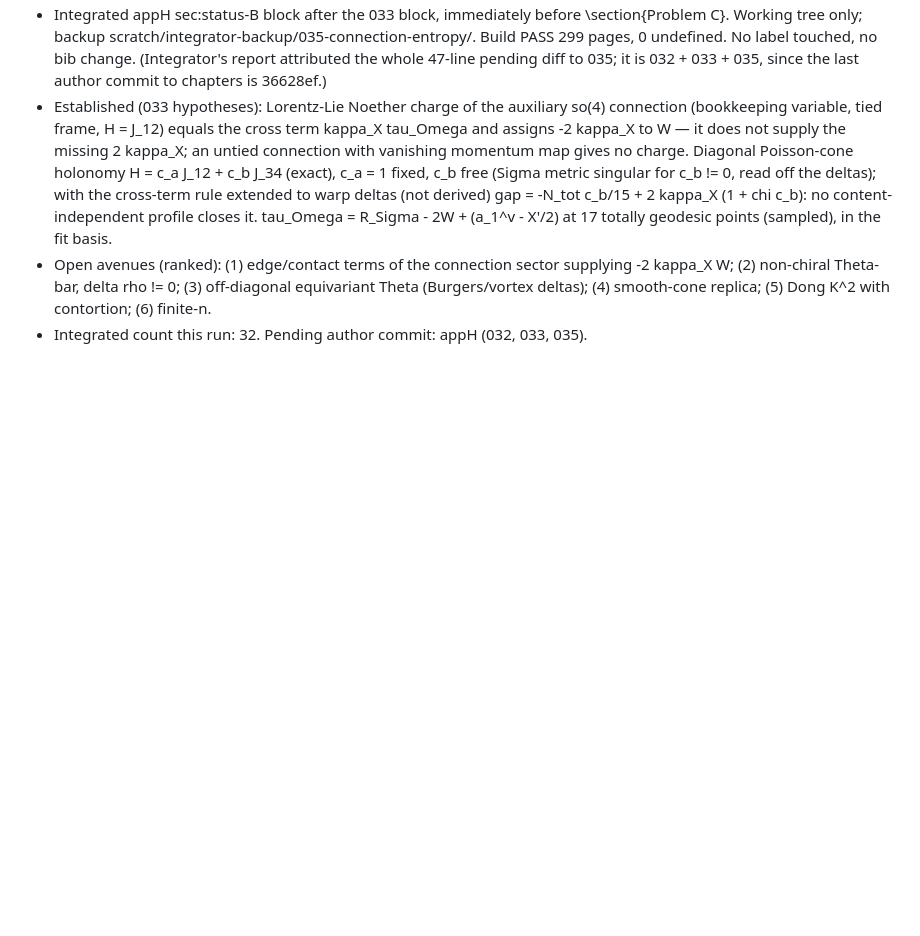
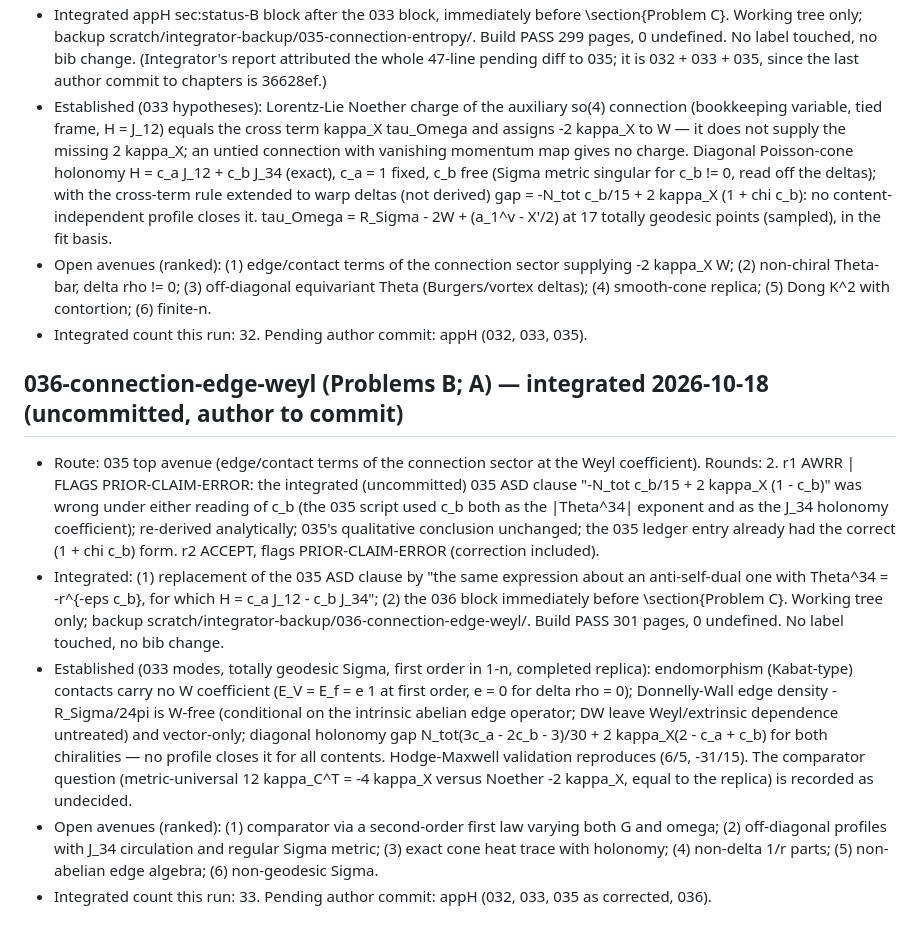
Before and after one commit to ic4lights/namcg-lab, a Markdown page: reports/ledger.md, the part around the change. GitHub-like rendering; blank space fills up the shorter version.

Commit message:
Ledger: 036 integrated incl. 035 ASD correction (uncommitted manuscript change)
Co-Authored-By: Claude Opus 5.5 <noreply@anthropic.com>

```diff
--- a/reports/ledger.md
+++ b/reports/ledger.md
@@ -261,3 +261,10 @@
 - Established (033 hypotheses): Lorentz-Lie Noether charge of the auxiliary so(4) connection (bookkeeping variable, tied frame, H = J_12) equals the cross term kappa_X tau_Omega and assigns -2 kappa_X to W — it does not supply the missing 2 kappa_X; an untied connection with vanishing momentum map gives no charge. Diagonal Poisson-cone holonomy H = c_a J_12 + c_b J_34 (exact), c_a = 1 fixed, c_b free (Sigma metric singular for c_b != 0, read off the deltas); with the cross-term rule extended to warp deltas (not derived) gap = -N_tot c_b/15 + 2 kappa_X (1 + chi c_b): no content-independent profile closes it. tau_Omega = R_Sigma - 2W + (a_1^v - X'/2) at 17 totally geodesic points (sampled), in the fit basis.
 - Open avenues (ranked): (1) edge/contact terms of the connection sector supplying -2 kappa_X W; (2) non-chiral Theta-bar, delta rho != 0; (3) off-diagonal equivariant Theta (Burgers/vortex deltas); (4) smooth-cone replica; (5) Dong K^2 with contortion; (6) finite-n.
 - Integrated count this run: 32. Pending author commit: appH (032, 033, 035).
+
+## 036-connection-edge-weyl (Problems B; A) — integrated 2026-10-18 (uncommitted, author to commit)
+- Route: 035 top avenue (edge/contact terms of the connection sector at the Weyl coefficient). Rounds: 2. r1 AWRR | FLAGS PRIOR-CLAIM-ERROR: the integrated (uncommitted) 035 ASD clause "-N_tot c_b/15 + 2 kappa_X (1 - c_b)" was wrong under either reading of c_b (the 035 script used c_b both as the |Theta^34| exponent and as the J_34 holonomy coefficient); re-derived analytically; 035's qualitative conclusion unchanged; the 035 ledger entry already had the correct (1 + chi c_b) form. r2 ACCEPT, flags PRIOR-CLAIM-ERROR (correction included).
+- Integrated: (1) replacement of the 035 ASD clause by "the same expression about an anti-self-dual one with Theta^34 = -r^{-eps c_b}, for which H = c_a J_12 - c_b J_34"; (2) the 036 block immediately before \section{Problem C}. Working tree only; backup scratch/integrator-backup/036-connection-edge-weyl/. Build PASS 301 pages, 0 undefined. No label touched, no bib change.
+- Established (033 modes, totally geodesic Sigma, first order in 1-n, completed replica): endomorphism (Kabat-type) contacts carry no W coefficient (E_V = E_f = e 1 at first order, e = 0 for delta rho = 0); Donnelly-Wall edge density -R_Sigma/24pi is W-free (conditional on the intrinsic abelian edge operator; DW leave Weyl/extrinsic dependence untreated) and vector-only; diagonal holonomy gap N_tot(3c_a - 2c_b - 3)/30 + 2 kappa_X(2 - c_a + c_b) for both chiralities — no profile closes it for all contents. Hodge-Maxwell validation reproduces (6/5, -31/15). The comparator question (metric-universal 12 kappa_C^T = -4 kappa_X versus Noether -2 kappa_X, equal to the replica) is recorded as undecided.
+- Open avenues (ranked): (1) comparator via a second-order first law varying both G and omega; (2) off-diagonal profiles with J_34 circulation and regular Sigma metric; (3) exact cone heat trace with holonomy; (4) non-delta 1/r parts; (5) non-abelian edge algebra; (6) non-geodesic Sigma.
+- Integrated count this run: 33. Pending author commit: appH (032, 033, 035 as corrected, 036).
```
